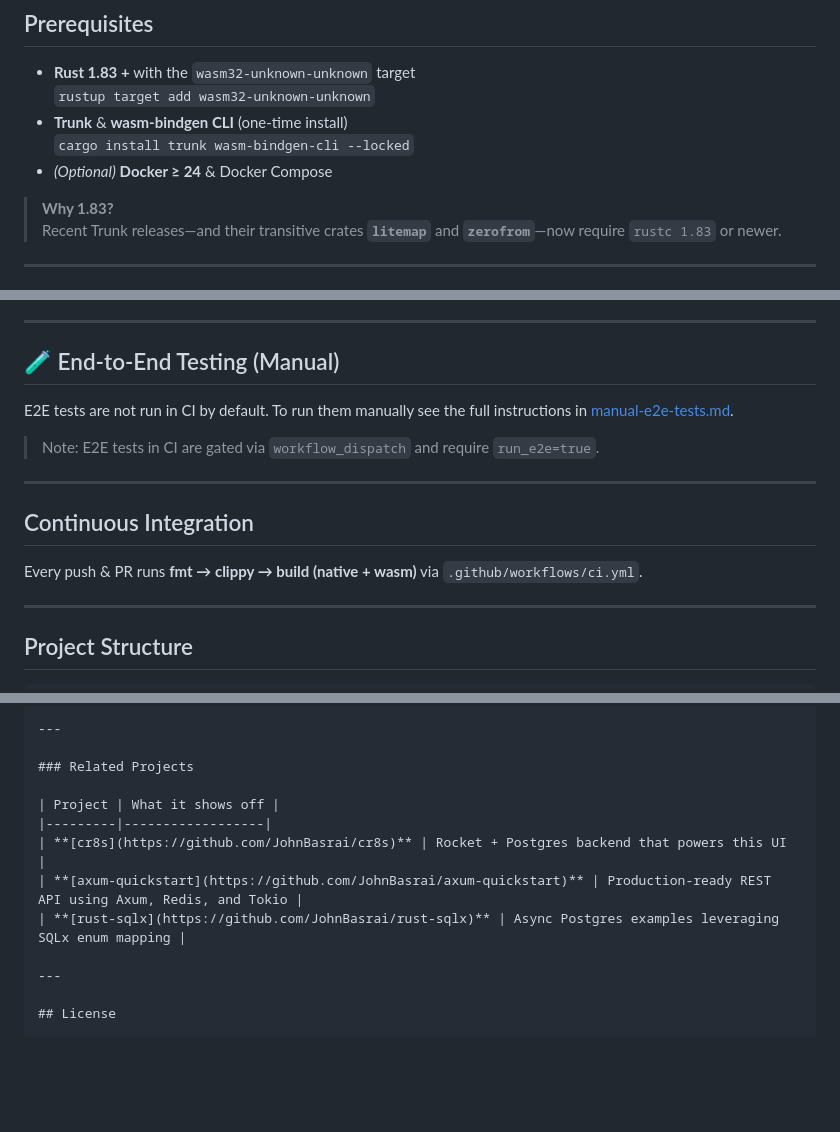
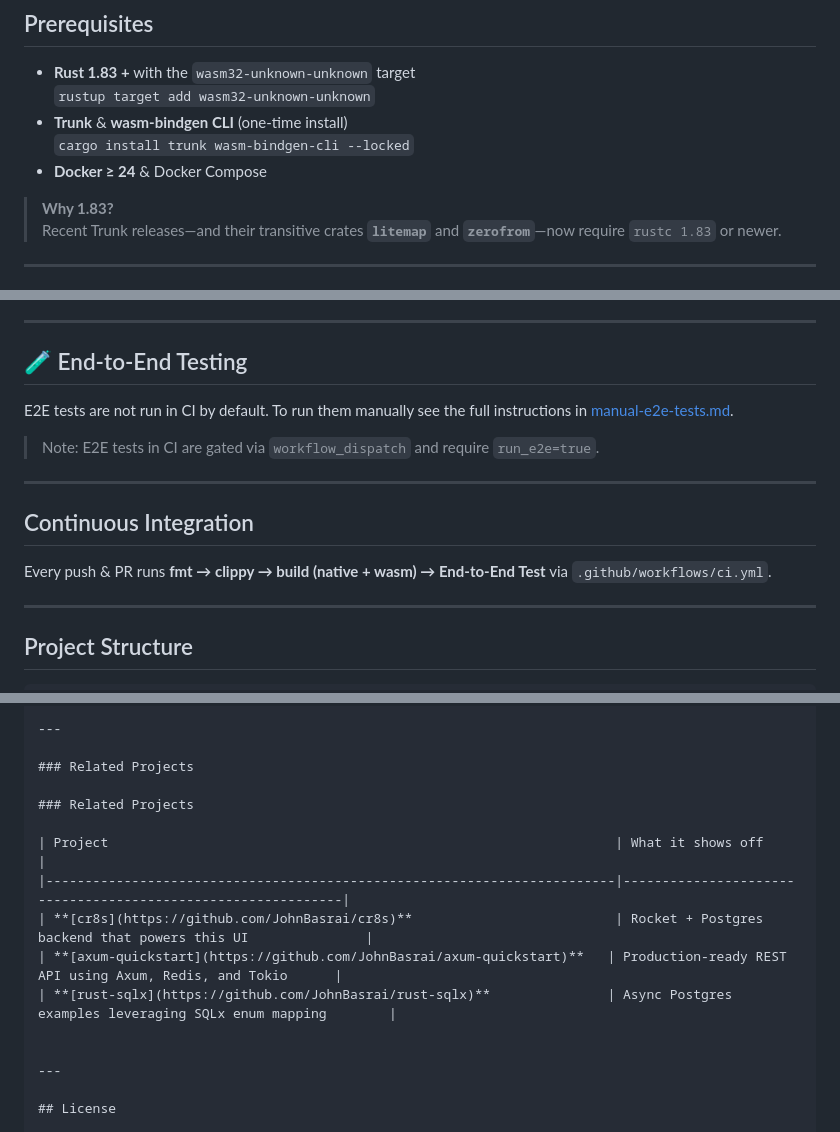
Before and after one commit to JohnBasrai/cr8s-fe, a Markdown page: README.md, 3 parts joined by grey strips. GitHub-like rendering; blank space fills up the shorter version.

Commit message:
docs: Minor adjustments
GitHub's markdown preview sometimes misaligns table columns due to proportional fonts.
This change ensures clean rendering in PRs and README views.
Remove optional for Docker ≥ 24,
Remove (Manual) from End-to-End Testing

```diff
--- a/README.md
+++ b/README.md
@@ -14,7 +14,7 @@ Built with ⚡ hot‑reload via Trunk, stateless components, and a clean Tailwi
   `rustup target add wasm32-unknown-unknown`
 * **Trunk** & **wasm-bindgen CLI** (one-time install)
   `cargo install trunk wasm-bindgen-cli --locked`
-* *(Optional)* **Docker ≥ 24** & Docker Compose
+* **Docker ≥ 24** & Docker Compose
 
 > **Why 1.83?**
 > Recent Trunk releases—and their transitive crates **`litemap`** and **`zerofrom`**—now require `rustc 1.83` or newer.
@@ -98,7 +98,7 @@ Once the frontend & backend are running
 
 ---
 
-## 🧪 End-to-End Testing (Manual)
+## 🧪 End-to-End Testing
 
 E2E tests are not run in CI by default. To run them manually see the full instructions in [manual-e2e-tests.md](docs/manual-e2e-tests.md).
 
@@ -108,7 +108,7 @@ E2E tests are not run in CI by default. To run them manually see the full instru
 
 ## Continuous Integration
 
-Every push & PR runs **fmt → clippy → build (native + wasm)** via
+Every push & PR runs **fmt → clippy → build (native + wasm) → End-to-End Test** via
 `.github/workflows/ci.yml`.
 
 ---
@@ -148,11 +148,14 @@ cr8s-fe/
 
 ### Related Projects
 
-| Project | What it shows off |
-|---------|------------------|
-| **[cr8s](https://github.com/JohnBasrai/cr8s)** | Rocket + Postgres backend that powers this UI |
-| **[axum-quickstart](https://github.com/JohnBasrai/axum-quickstart)** | Production-ready REST API using Axum, Redis, and Tokio |
-| **[rust-sqlx](https://github.com/JohnBasrai/rust-sqlx)** | Async Postgres examples leveraging SQLx enum mapping |
+### Related Projects
+
+| Project                                                                 | What it shows off                                           |
+|-------------------------------------------------------------------------|-------------------------------------------------------------|
+| **[cr8s](https://github.com/JohnBasrai/cr8s)**                          | Rocket + Postgres backend that powers this UI               |
+| **[axum-quickstart](https://github.com/JohnBasrai/axum-quickstart)**   | Production-ready REST API using Axum, Redis, and Tokio      |
+| **[rust-sqlx](https://github.com/JohnBasrai/rust-sqlx)**               | Async Postgres examples leveraging SQLx enum mapping        |
+
 
 ---
 
```
